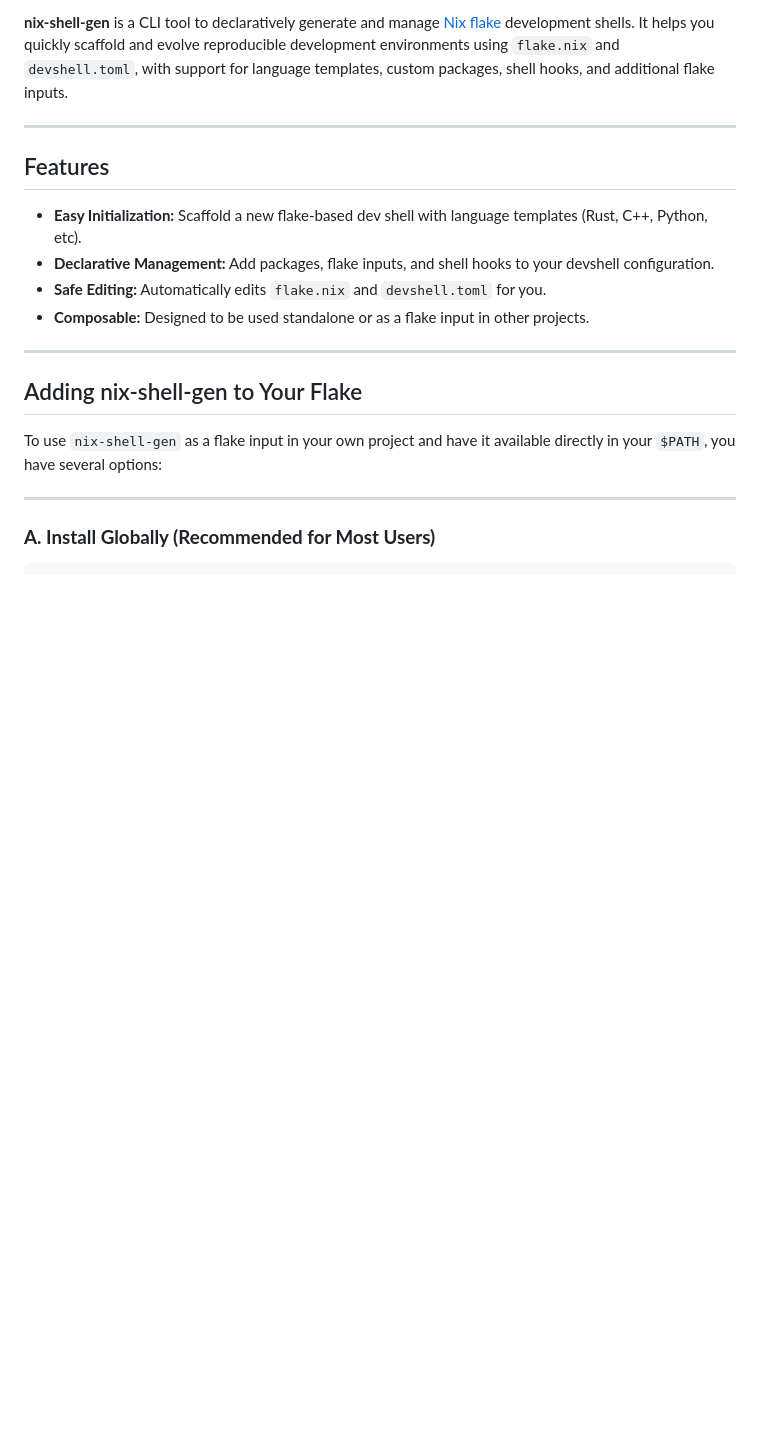
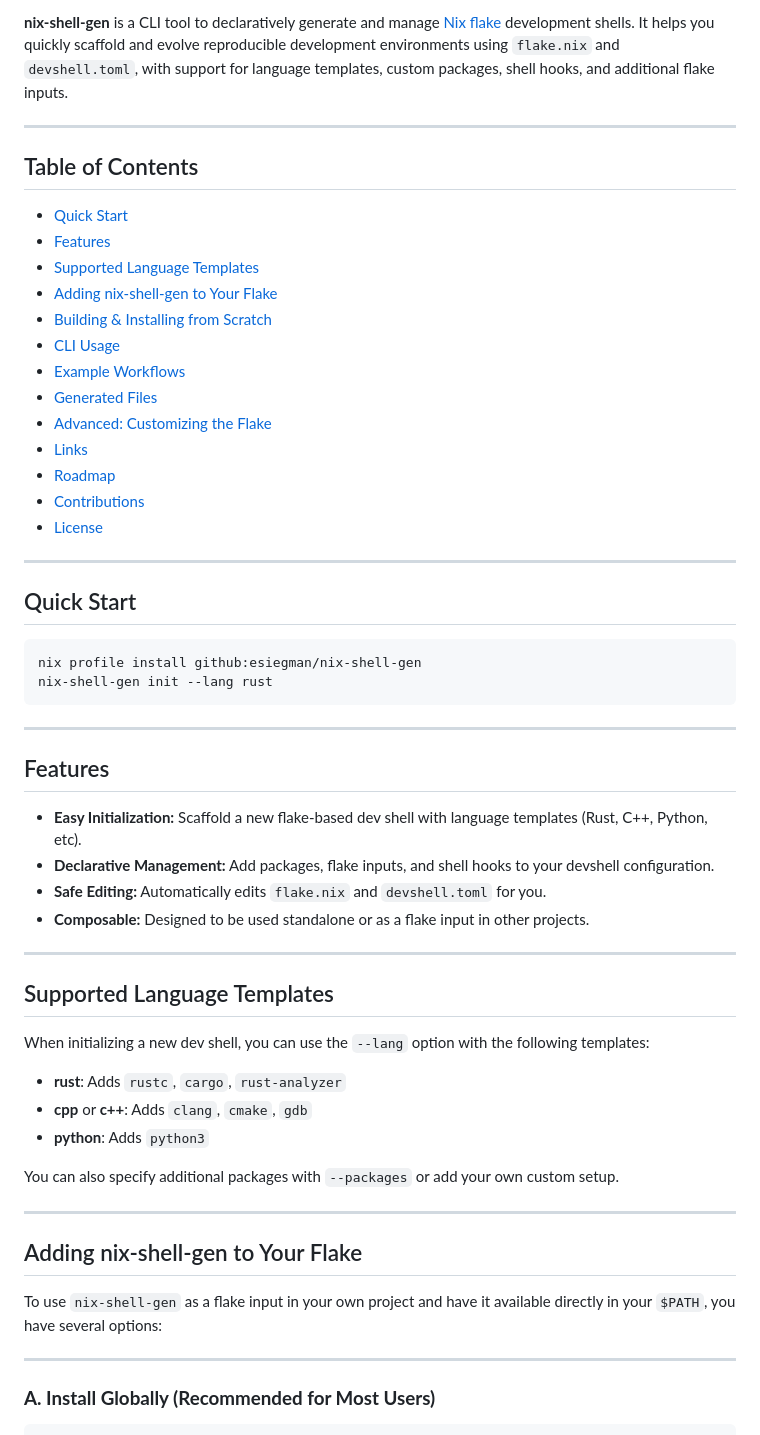
Before and after one commit to ESiegman/nix-shell-gen, a Markdown page: README.md, the part around the change printed below. Drawn GitHub-style; blank space fills up the shorter version.

````diff
--- a/README.md
+++ b/README.md
@@ -3,4 +7,31 @@
 **nix-shell-gen** is a CLI tool to declaratively generate and manage [Nix flake](https://nixos.wiki/wiki/Flakes) development shells. It helps you quickly scaffold and evolve reproducible development environments using `flake.nix` and `devshell.toml`, with support for language templates, custom packages, shell hooks, and additional flake inputs.
+
+---
+
+## Table of Contents
+
+- [Quick Start](#quick-start)
+- [Features](#features)
+- [Supported Language Templates](#supported-language-templates)
+- [Adding nix-shell-gen to Your Flake](#adding-nix-shell-gen-to-your-flake)
+- [Building & Installing from Scratch](#building--installing-from-scratch)
+- [CLI Usage](#cli-usage)
+- [Example Workflows](#example-workflows)
+- [Generated Files](#generated-files)
+- [Advanced: Customizing the Flake](#advanced-customizing-the-flake)
+- [Links](#links)
+- [Roadmap](#roadmap)
+- [Contributions](#contributions)
+- [License](#license)
+
+---
+
+## Quick Start
+
+```sh
+nix profile install github:esiegman/nix-shell-gen
+nix-shell-gen init --lang rust
+```
 
 ---
 
@@ -10,6 +41,18 @@
 - **Declarative Management:** Add packages, flake inputs, and shell hooks to your devshell configuration.
 - **Safe Editing:** Automatically edits `flake.nix` and `devshell.toml` for you.
 - **Composable:** Designed to be used standalone or as a flake input in other projects.
+
+---
+
+## Supported Language Templates
+
+When initializing a new dev shell, you can use the `--lang` option with the following templates:
+
+- **rust**: Adds `rustc`, `cargo`, `rust-analyzer`
+- **cpp** or **c++**: Adds `clang`, `cmake`, `gdb`
+- **python**: Adds `python3`
+
+You can also specify additional packages with `--packages` or add your own custom setup.
 
 ---
 
````
Also changed, not shown: other parts of README.md (+48 -2 lines).
